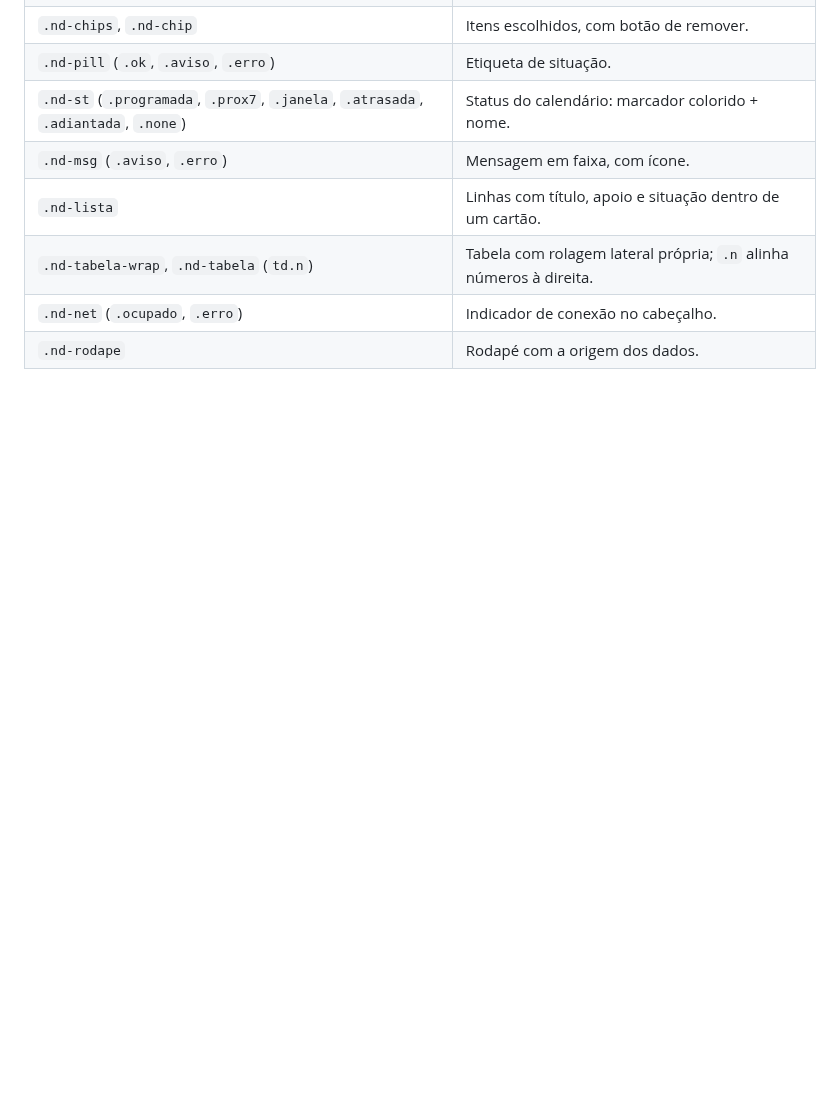
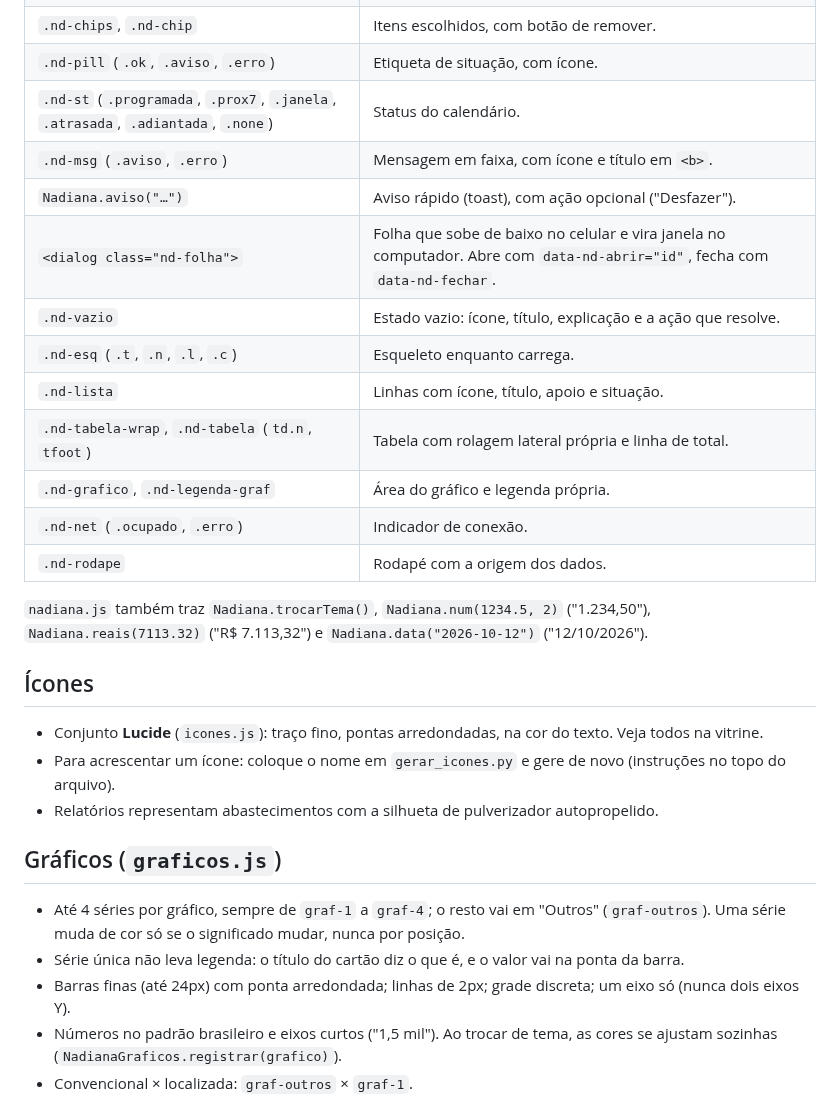
Before and after one commit to fabianodsf12-beep/Aplicacoes, a Markdown page: nadiana/README.md, the part around one of its changes. GitHub-like rendering; blank space fills up the shorter version.

```diff
--- a/nadiana/README.md
+++ b/nadiana/README.md
@@ -81,8 +105,30 @@ Use sempre a variável, nunca o código da cor solto no CSS.
 | `.nd-chips`, `.nd-chip` | Itens escolhidos, com botão de remover. |
-| `.nd-pill` (`.ok`, `.aviso`, `.erro`) | Etiqueta de situação. |
-| `.nd-st` (`.programada`, `.prox7`, `.janela`, `.atrasada`, `.adiantada`, `.none`) | Status do calendário: marcador colorido + nome. |
-| `.nd-msg` (`.aviso`, `.erro`) | Mensagem em faixa, com ícone. |
-| `.nd-lista` | Linhas com título, apoio e situação dentro de um cartão. |
-| `.nd-tabela-wrap`, `.nd-tabela` (`td.n`) | Tabela com rolagem lateral própria; `.n` alinha números à direita. |
-| `.nd-net` (`.ocupado`, `.erro`) | Indicador de conexão no cabeçalho. |
+| `.nd-pill` (`.ok`, `.aviso`, `.erro`) | Etiqueta de situação, com ícone. |
+| `.nd-st` (`.programada`, `.prox7`, `.janela`, `.atrasada`, `.adiantada`, `.none`) | Status do calendário. |
+| `.nd-msg` (`.aviso`, `.erro`) | Mensagem em faixa, com ícone e título em `<b>`. |
+| `Nadiana.aviso("…")` | Aviso rápido (toast), com ação opcional ("Desfazer"). |
+| `<dialog class="nd-folha">` | Folha que sobe de baixo no celular e vira janela no computador. Abre com `data-nd-abrir="id"`, fecha com `data-nd-fechar`. |
+| `.nd-vazio` | Estado vazio: ícone, título, explicação e a ação que resolve. |
+| `.nd-esq` (`.t`, `.n`, `.l`, `.c`) | Esqueleto enquanto carrega. |
+| `.nd-lista` | Linhas com ícone, título, apoio e situação. |
+| `.nd-tabela-wrap`, `.nd-tabela` (`td.n`, `tfoot`) | Tabela com rolagem lateral própria e linha de total. |
+| `.nd-grafico`, `.nd-legenda-graf` | Área do gráfico e legenda própria. |
+| `.nd-net` (`.ocupado`, `.erro`) | Indicador de conexão. |
 | `.nd-rodape` | Rodapé com a origem dos dados. |
+
+`nadiana.js` também traz `Nadiana.trocarTema()`, `Nadiana.num(1234.5, 2)` ("1.234,50"), `Nadiana.reais(7113.32)` ("R$ 7.113,32") e `Nadiana.data("2026-10-12")` ("12/10/2026").
+
+## Ícones
+
+- Conjunto **Lucide** (`icones.js`): traço fino, pontas arredondadas, na cor do texto. Veja todos na vitrine.
+- Para acrescentar um ícone: coloque o nome em `gerar_icones.py` e gere de novo (instruções no topo do arquivo).
+- Relatórios representam abastecimentos com a silhueta de pulverizador autopropelido.
+
+## Gráficos (`graficos.js`)
+
+- Até 4 séries por gráfico, sempre de `graf-1` a `graf-4`; o resto vai em "Outros" (`graf-outros`). Uma série muda de cor só se o significado mudar, nunca por posição.
+- Série única não leva legenda: o título do cartão diz o que é, e o valor vai na ponta da barra.
+- Barras finas (até 24px) com ponta arredondada; linhas de 2px; grade discreta; um eixo só (nunca dois eixos Y).
+- Números no padrão brasileiro e eixos curtos ("1,5 mil"). Ao trocar de tema, as cores se ajustam sozinhas (`NadianaGraficos.registrar(grafico)`).
+- Convencional × localizada: `graf-outros` × `graf-1`.
+
```
Also changed, not shown: other parts of nadiana/README.md (+53 -25 lines), CLAUDE.md (+4 -2 lines), nadiana/exemplo-pdf.png (added), nadiana/padrao-de-cores.png, 12 other files.
